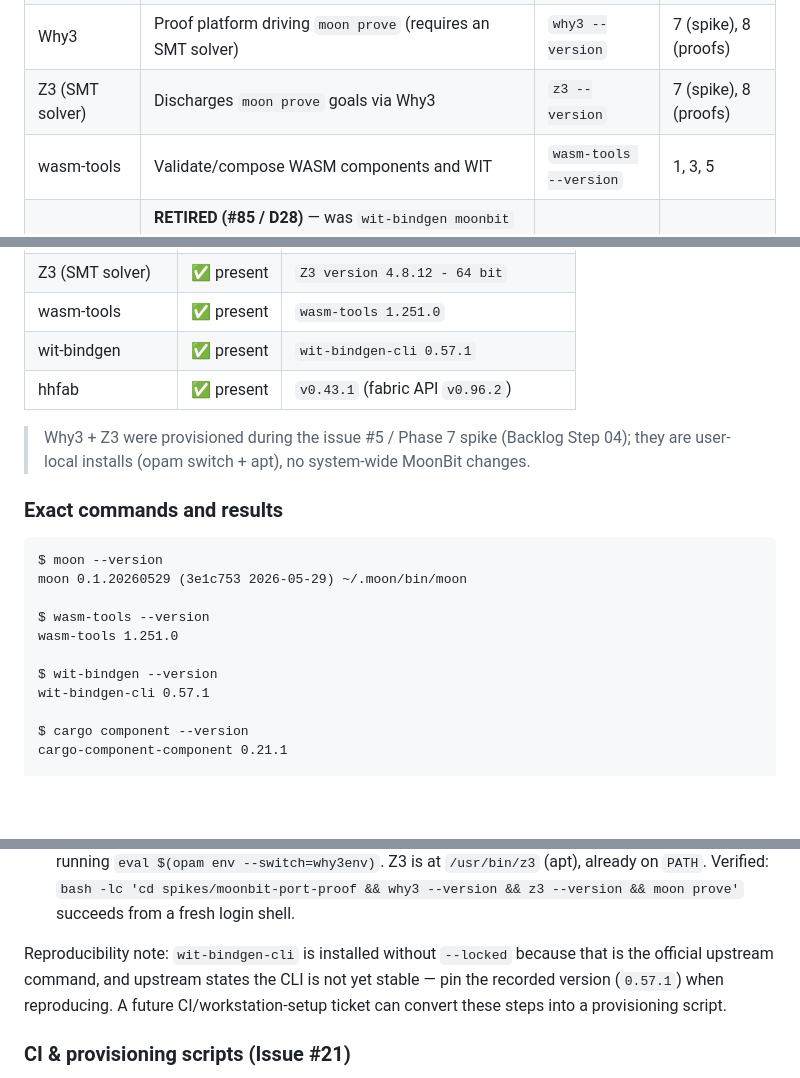
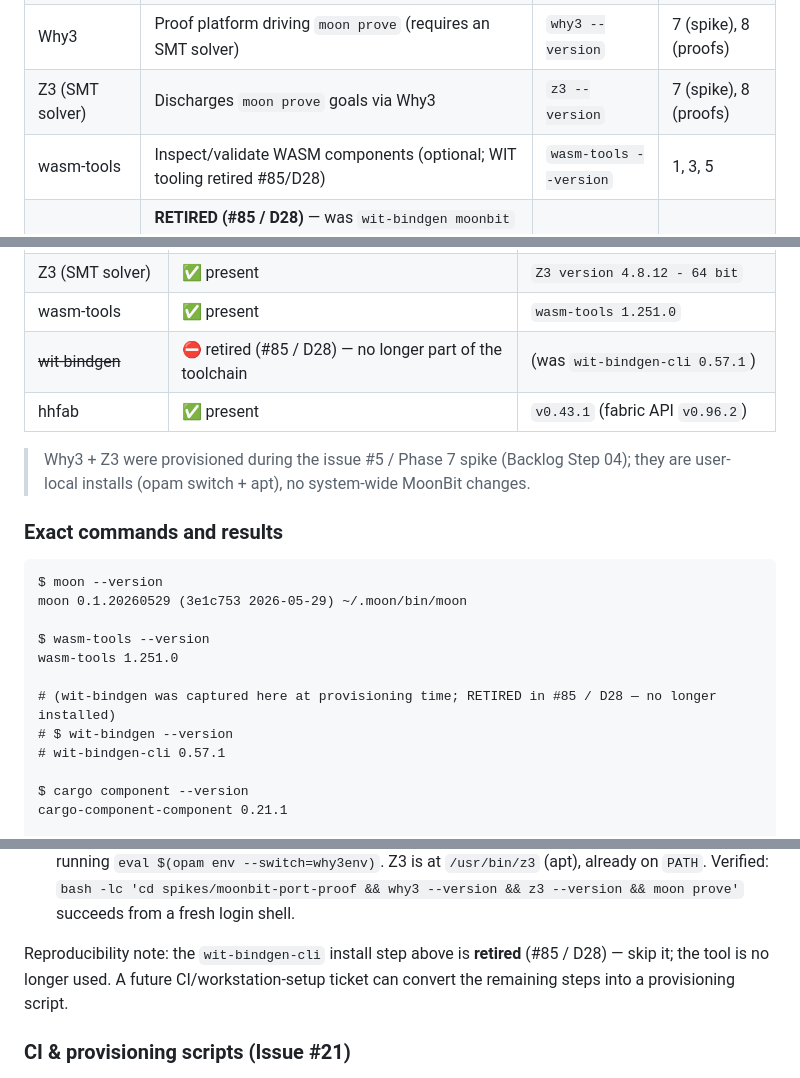
Before and after one commit to afewell-hh/aid, a Markdown page: DEVELOPMENT.md, 3 parts joined by grey strips. GitHub-like rendering; blank space fills up the shorter version.

```diff
--- a/DEVELOPMENT.md
+++ b/DEVELOPMENT.md
@@ -22,7 +22,7 @@ see `TECH_STACK.md`.
 | MoonBit (`moon`) | Topology kernel, BOM adapter, JS frontend, `moon prove` proofs | `moon --version` | 1 (bindgen), 3, 4, 6b, 7, 8 |
 | Why3 | Proof platform driving `moon prove` (requires an SMT solver) | `why3 --version` | 7 (spike), 8 (proofs) |
 | Z3 (SMT solver) | Discharges `moon prove` goals via Why3 | `z3 --version` | 7 (spike), 8 (proofs) |
-| wasm-tools | Validate/compose WASM components and WIT | `wasm-tools --version` | 1, 3, 5 |
+| wasm-tools | Inspect/validate WASM components (optional; WIT tooling retired #85/D28) | `wasm-tools --version` | 1, 3, 5 |
 | wit-bindgen | **RETIRED (#85 / D28)** — was `wit-bindgen moonbit` scaffolding for the invented WIT contract; that `wit/` surface and its drift guard were deleted, so `wit-bindgen` is no longer required or used by the build/CI | `wit-bindgen --version` | — |
 | hhfab | Behavioral contract: `hhfab validate` on generated wiring YAML | `hhfab versions` | 3, 5, 6 |
 
@@ -57,7 +65,7 @@ provisioned tools are **user-local** installs (no system-wide changes, no sudo).
 | Why3 | ✅ present | `Why3 platform, version 1.7.2` |
 | Z3 (SMT solver) | ✅ present | `Z3 version 4.8.12 - 64 bit` |
 | wasm-tools | ✅ present | `wasm-tools 1.251.0` |
-| wit-bindgen | ✅ present | `wit-bindgen-cli 0.57.1` |
+| ~~wit-bindgen~~ | ⛔ retired (#85 / D28) — no longer part of the toolchain | (was `wit-bindgen-cli 0.57.1`) |
 | hhfab | ✅ present | `v0.43.1` (fabric API `v0.96.2`) |
 
 > Why3 + Z3 were provisioned during the issue #5 / Phase 7 spike (Backlog Step 04);
@@ -72,8 +80,9 @@ moon 0.1.20260529 (3e1c753 2026-05-29) ~/.moon/bin/moon
 $ wasm-tools --version
 wasm-tools 1.251.0
 
-$ wit-bindgen --version
-wit-bindgen-cli 0.57.1
+# (wit-bindgen was captured here at provisioning time; RETIRED in #85 / D28 — no longer installed)
+# $ wit-bindgen --version
+# wit-bindgen-cli 0.57.1
 
 $ cargo component --version
 cargo-component-component 0.21.1
@@ -158,10 +166,9 @@ PATH persistence for non-interactive shells (so future agents/CI resolve the too
   Verified: `bash -lc 'cd spikes/moonbit-port-proof && why3 --version && z3 --version && moon prove'`
   succeeds from a fresh login shell.
 
-Reproducibility note: `wit-bindgen-cli` is installed without `--locked` because that is the
-official upstream command, and upstream states the CLI is not yet stable — pin the recorded
-version (`0.57.1`) when reproducing. A future CI/workstation-setup ticket can convert these
-steps into a provisioning script.
+Reproducibility note: the `wit-bindgen-cli` install step above is **retired** (#85 / D28) —
+skip it; the tool is no longer used. A future CI/workstation-setup ticket can convert the
+remaining steps into a provisioning script.
 
 ### CI & provisioning scripts (Issue #21)
 
```
Also changed, not shown: other parts of DEVELOPMENT.md (+17 -9 lines).
